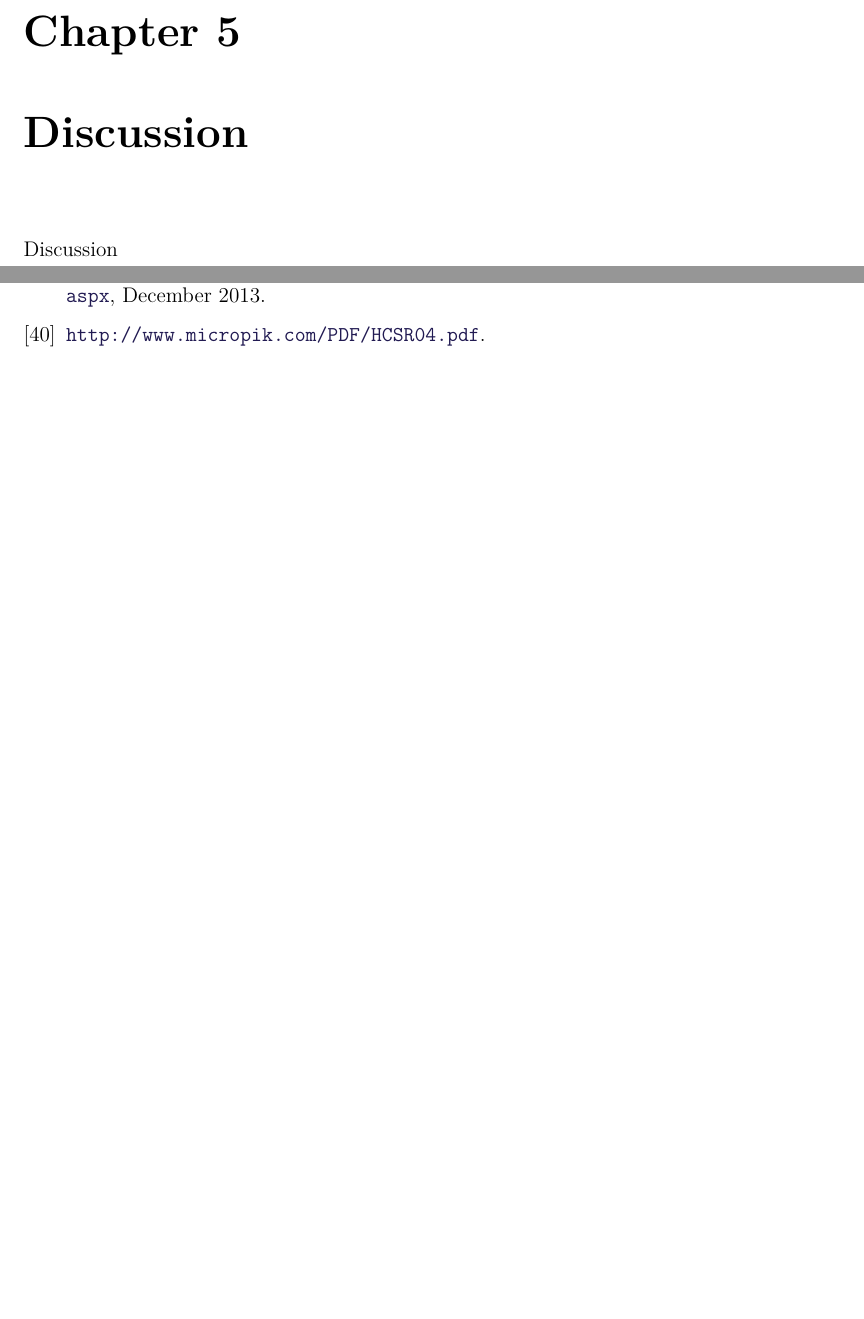
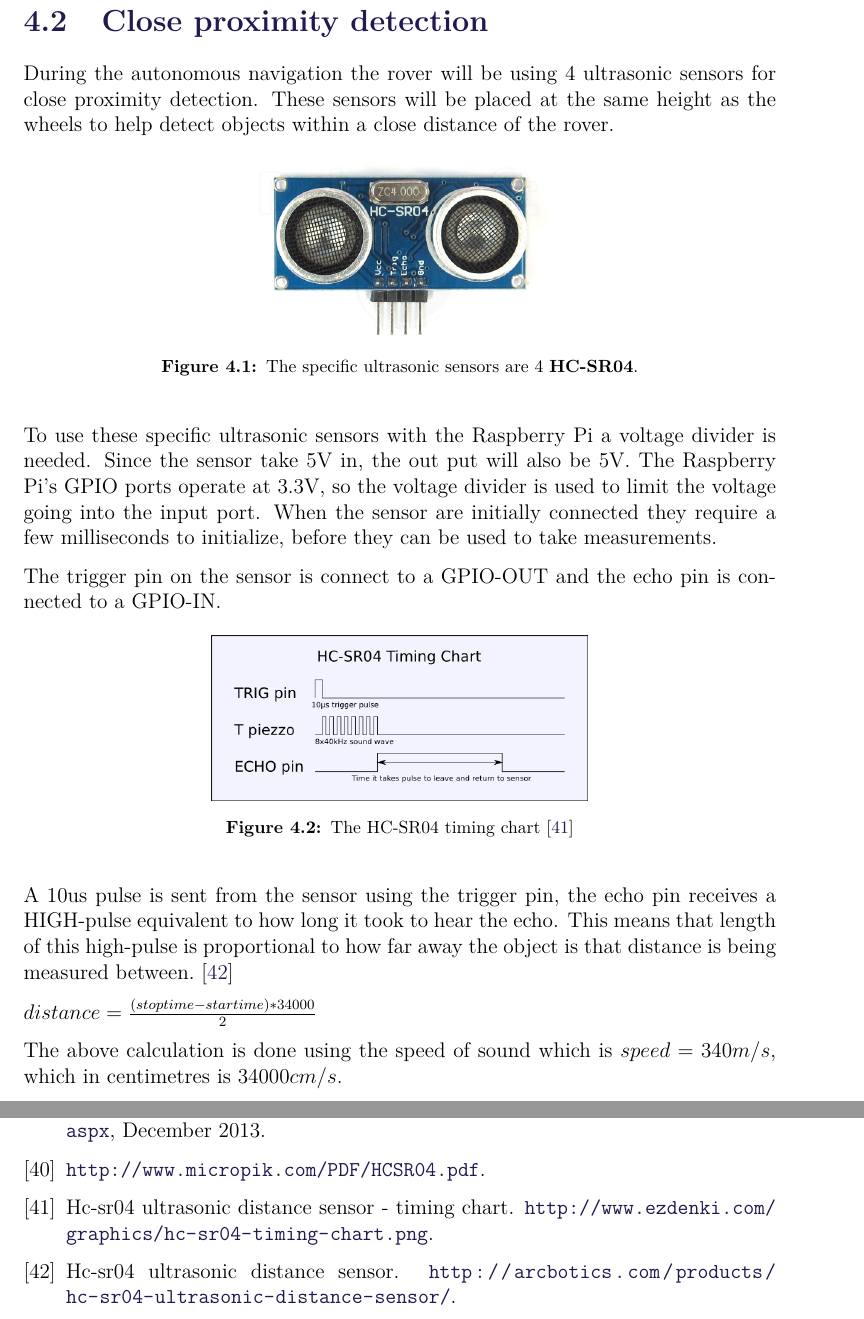
Before and after one commit to anthonymonori/hector-slam-wreck, a LaTeX thesis (report/P2.tex, which reads report/sections/ch4-ultrasonic.tex): two parts of pages 34 and 39 of 40 before the commit and two parts of pages 34 and 40 of 41 after it, joined at a grey line, cut at the place of the change, the shorter picture padded with empty space. Compiled offline with pdfLaTeX; a LaTeX package or settings file that is missing is left out.

Commit message:
REALLY rough. I haven't spellchecked yet

```diff
--- a/report/P2.tex
+++ b/report/P2.tex
@@ -57,6 +57,8 @@
 
 \input{sections/ch4-description.tex}
 
+\input{sections/ch4-ultrasonic.tex}
+
 %\input{sections/ch4-design.tex}
 
 %\input{sections/ch4-specifications.tex}
--- /dev/null
+++ b/report/sections/ch4-ultrasonic.tex
@@ -0,0 +1,47 @@
+\clearpage
+\section{Close proximity detection}
+
+During the autonomous navigation the rover will be using 4 ultrasonic sensors for close proximity detection. These sensors will be placed at the same height as the wheels to help detect objects within a close distance of the rover.
+
+\begin{figure}[H]
+	\centering
+	\includegraphics[width=.4\linewidth]{images/hcsr40.jpg}
+	\caption{The specific ultrasonic sensors are 4 \textbf{HC-SR04}.}
+	\label{fig:sub2}
+\end{figure}
+
+\iffalse
+
+\begin{table}[H]
+\centering
+\begin{tabular}{|l|l|}
+\hline
+\textbf{Name}        & \textbf{HC-SR04 Ultrasonic Module} \\ \hline
+Operating Voltage    & DC-5V                              \\ \hline
+Operating Current    & 15mA                               \\ \hline
+Operating Frequency  & 40KHZ                              \\ \hline
+Range                & 2-400cm                            \\ \hline
+Input trigger signal & 10us pulse                         \\ \hline
+Measuring angle      & 15 degree                          \\ \hline
+\end{tabular}
+\caption{Information from the datasheet\cite{hcsr40datesheet}}
+\end{table}
+
+\fi
+
+To use these specific ultrasonic sensors with the Raspberry Pi a voltage divider is needed. Since the sensor take 5V in, the out put will also be 5V. The Raspberry Pi's GPIO ports operate at 3.3V, so the voltage divider is used to limit the voltage going into the input port.
+When the sensor are initially connected they require a few milliseconds to initialize, before they can be used to take measurements.
+
+The trigger pin on the sensor is connect to a GPIO-OUT and the echo pin is connected to a GPIO-IN.
+
+\begin{figure}[H]
+	\centering
+	\includegraphics[width=.5\linewidth]{images/hcsr04timingchart.png}
+	\caption{The HC-SR04 timing chart\cite{hcsr04timingchart}}
+\end{figure}
+
+A 10us pulse is sent from the sensor using the trigger pin, the echo pin receives a HIGH-pulse equivalent to how long it took to hear the echo. This means that length of this high-pulse is proportional to how far away the object is that distance is being measured between.\cite{ultrasonichowitworks}
+
+$distance = \frac{(stoptime-startime) * 34000}{2}$
+
+The above calculation is done using the speed of sound which is $speed = 340m/s$, which in centimetres is $34000cm/s$.
```
Also changed, not shown: report/citations.bib (+18 -0 lines), report/images/hcsr04timingchart.png (added), report/images/hcsr40.jpg (added).
